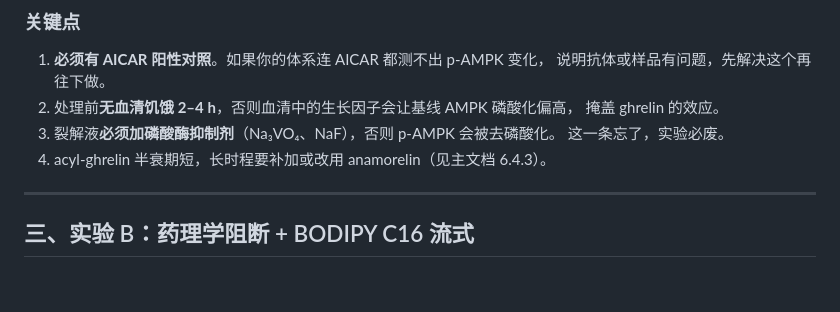
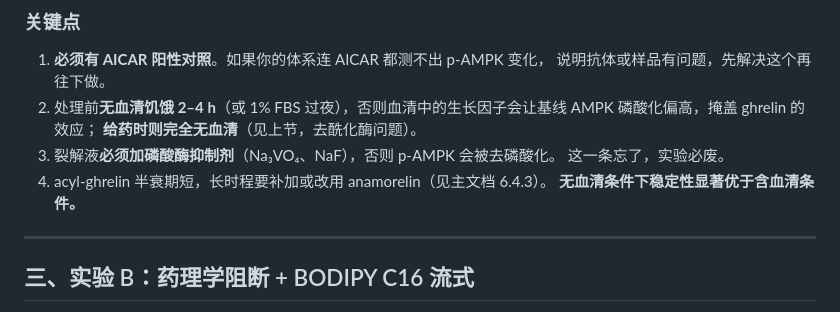
Before and after one commit to Zane-Hale-Zhang/GHSR1a-AIDD, a Markdown page: docs/AMPK机制最小实验方案.md, the part around one of its changes. GitHub-like rendering; blank space fills up the shorter version.

```diff
--- a/docs/AMPK机制最小实验方案.md
+++ b/docs/AMPK机制最小实验方案.md
@@ -45,11 +126,13 @@ p-AMPK/AMPK 比值升高，通常在 **15–30 min 达峰**。
 
 1. **必须有 AICAR 阳性对照**。如果你的体系连 AICAR 都测不出 p-AMPK 变化，
    说明抗体或样品有问题，先解决这个再往下做。
-2. 处理前**无血清饥饿 2–4 h**，否则血清中的生长因子会让基线 AMPK 磷酸化偏高，
-   掩盖 ghrelin 的效应。
+2. 处理前**无血清饥饿 2–4 h**（或 1% FBS 过夜），否则血清中的生长因子会让基线
+   AMPK 磷酸化偏高，掩盖 ghrelin 的效应；
+   **给药时则完全无血清**（见上节，去酰化酶问题）。
 3. 裂解液**必须加磷酸酶抑制剂**（Na₃VO₄、NaF），否则 p-AMPK 会被去磷酸化。
    这一条忘了，实验必废。
 4. acyl-ghrelin 半衰期短，长时程要补加或改用 anamorelin（见主文档 6.4.3）。
+   **无血清条件下稳定性显著优于含血清条件。**
 
 ---
 
```
Also changed, not shown: other parts of docs/AMPK机制最小实验方案.md (+81 -0 lines).
